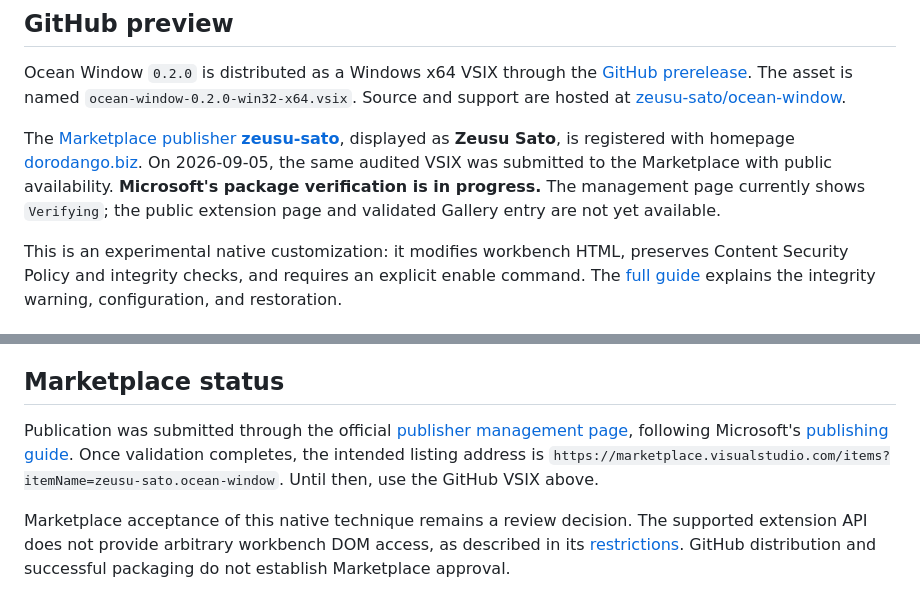
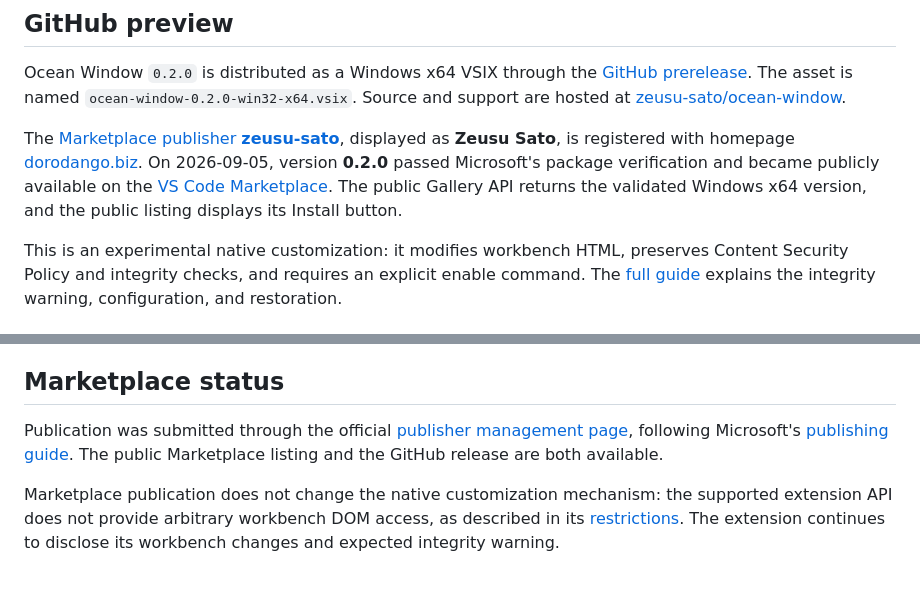
Before and after one commit to zeusu-sato/ocean-window, a Markdown page: docs/publication.md, 2 parts joined by grey strips. Drawn GitHub-style.

```diff
--- a/docs/publication.md
+++ b/docs/publication.md
@@ -4,7 +4,7 @@
 
 Ocean Window `0.2.0` is distributed as a Windows x64 VSIX through the [GitHub prerelease](https://github.com/zeusu-sato/ocean-window/releases/tag/v0.2.0). The asset is named `ocean-window-0.2.0-win32-x64.vsix`. Source and support are hosted at [zeusu-sato/ocean-window](https://github.com/zeusu-sato/ocean-window).
 
-The [Marketplace publisher **zeusu-sato**](https://marketplace.visualstudio.com/publishers/zeusu-sato), displayed as **Zeusu Sato**, is registered with homepage [dorodango.biz](https://dorodango.biz). On 2026-09-05, the same audited VSIX was submitted to the Marketplace with public availability. **Microsoft's package verification is in progress.** The management page currently shows `Verifying`; the public extension page and validated Gallery entry are not yet available.
+The [Marketplace publisher **zeusu-sato**](https://marketplace.visualstudio.com/publishers/zeusu-sato), displayed as **Zeusu Sato**, is registered with homepage [dorodango.biz](https://dorodango.biz). On 2026-09-05, version **0.2.0** passed Microsoft's package verification and became publicly available on the [VS Code Marketplace](https://marketplace.visualstudio.com/items?itemName=zeusu-sato.ocean-window). The public Gallery API returns the validated Windows x64 version, and the public listing displays its Install button.
 
 This is an experimental native customization: it modifies workbench HTML, preserves Content Security Policy and integrity checks, and requires an explicit enable command. The [full guide](../extension/README.md) explains the integrity warning, configuration, and restoration.
 
@@ -36,6 +36,6 @@ Users of the earlier `ocean-window-local.ocean-window` preview must restore it,
 
 ## Marketplace status
 
-Publication was submitted through the official [publisher management page](https://marketplace.visualstudio.com/manage/publishers/zeusu-sato), following Microsoft's [publishing guide](https://code.visualstudio.com/api/working-with-extensions/publishing-extension). Once validation completes, the intended listing address is `https://marketplace.visualstudio.com/items?itemName=zeusu-sato.ocean-window`. Until then, use the GitHub VSIX above.
+Publication was submitted through the official [publisher management page](https://marketplace.visualstudio.com/manage/publishers/zeusu-sato), following Microsoft's [publishing guide](https://code.visualstudio.com/api/working-with-extensions/publishing-extension). The public Marketplace listing and the GitHub release are both available.
 
-Marketplace acceptance of this native technique remains a review decision. The supported extension API does not provide arbitrary workbench DOM access, as described in its [restrictions](https://code.visualstudio.com/api/extension-capabilities/overview#restrictions). GitHub distribution and successful packaging do not establish Marketplace approval.
+Marketplace publication does not change the native customization mechanism: the supported extension API does not provide arbitrary workbench DOM access, as described in its [restrictions](https://code.visualstudio.com/api/extension-capabilities/overview#restrictions). The extension continues to disclose its workbench changes and expected integrity warning.
```
Also changed, not shown: README.md (+6 -7 lines).
